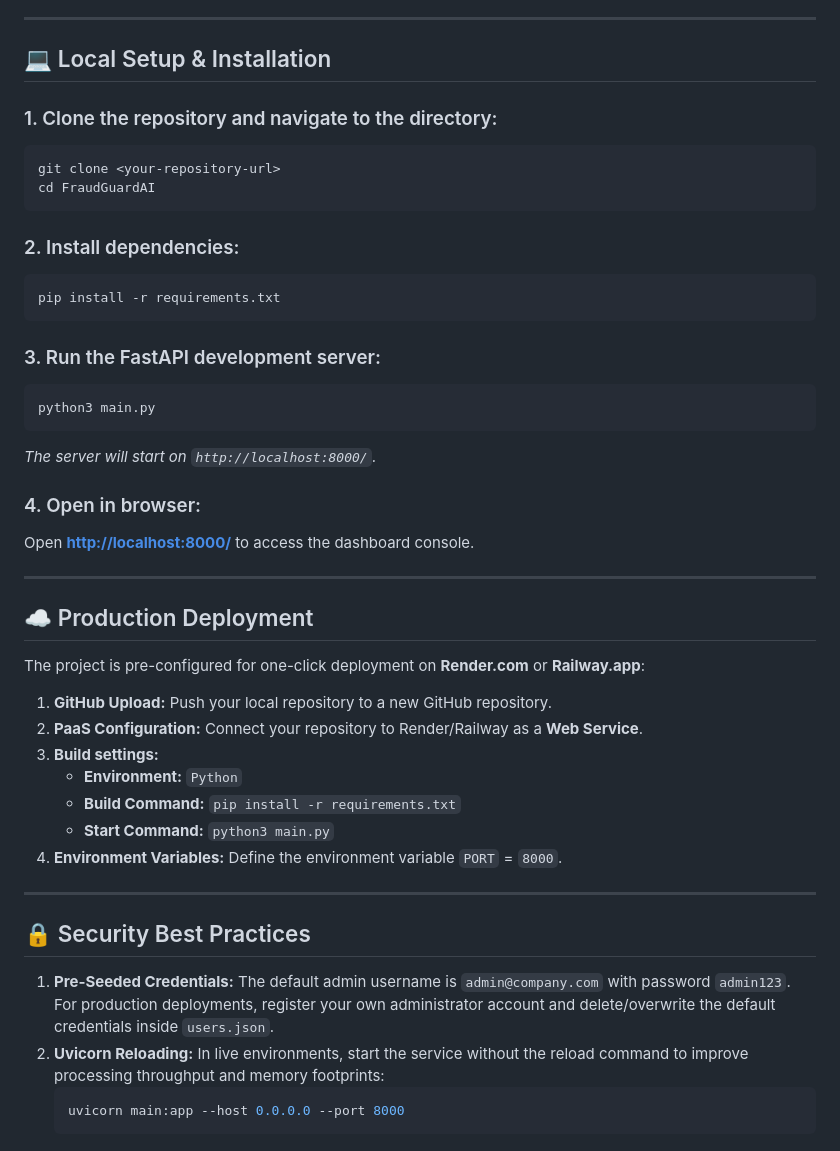
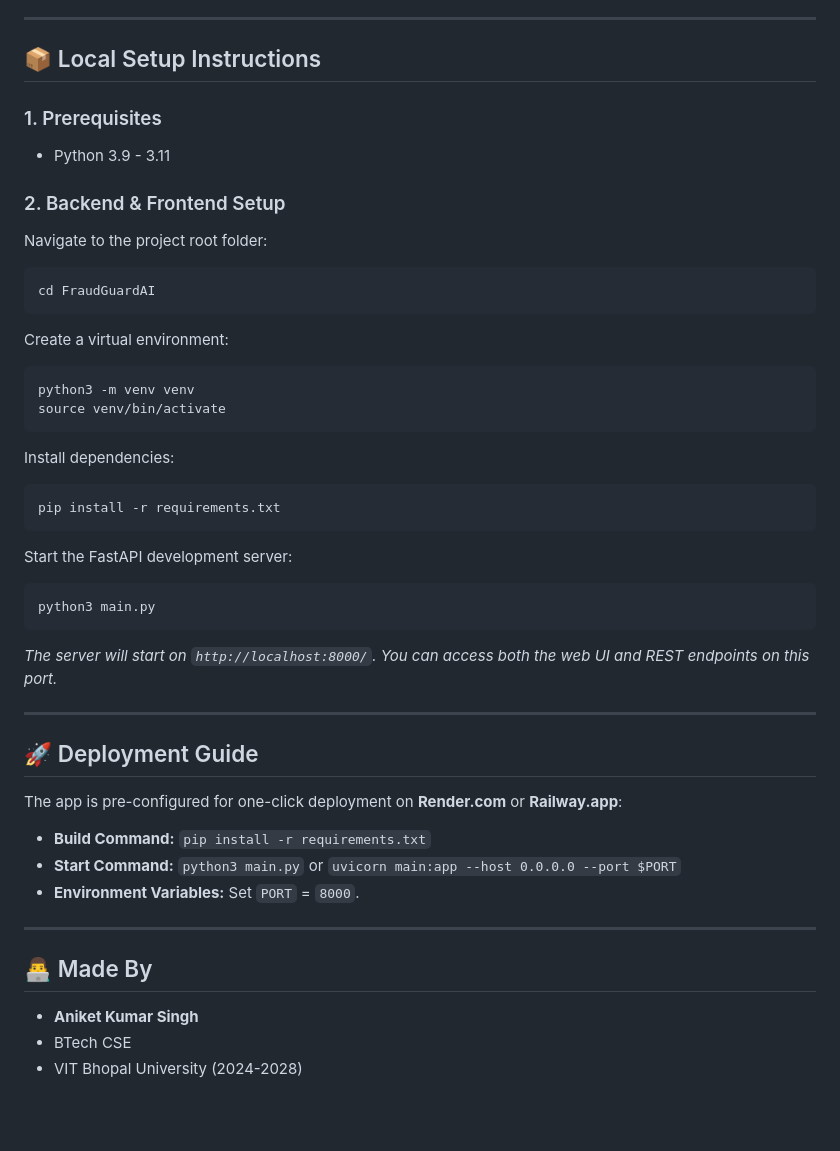
Before and after one commit to ANIKET640-a11y/FraudGuard-AI, a Markdown page: README.md, the part around one of its changes. Drawn GitHub-style; blank space fills up the shorter version.

````diff
--- a/README.md
+++ b/README.md
@@ -25,48 +56,47 @@ The portal features a premium, responsive layout with a dark theme, custom inter
 
 ---
 
-## 💻 Local Setup & Installation
+## 📦 Local Setup Instructions
 
-### 1. Clone the repository and navigate to the directory:
+### 1. Prerequisites
+* Python 3.9 - 3.11
+
+### 2. Backend & Frontend Setup
+Navigate to the project root folder:
 ```bash
-git clone <your-repository-url>
 cd FraudGuardAI
 ```
 
-### 2. Install dependencies:
+Create a virtual environment:
+```bash
+python3 -m venv venv
+source venv/bin/activate
+```
+
+Install dependencies:
 ```bash
 pip install -r requirements.txt
 ```
 
-### 3. Run the FastAPI development server:
+Start the FastAPI development server:
 ```bash
 python3 main.py
 ```
-*The server will start on `http://localhost:8000/`.*
-
-### 4. Open in browser:
-Open **[http://localhost:8000/](http://localhost:8000/)** to access the dashboard console.
+*The server will start on `http://localhost:8000/`. You can access both the web UI and REST endpoints on this port.*
 
 ---
 
-## ☁️ Production Deployment
+## 🚀 Deployment Guide
 
-The project is pre-configured for one-click deployment on **Render.com** or **Railway.app**:
+The app is pre-configured for one-click deployment on **Render.com** or **Railway.app**:
 
-1. **GitHub Upload:** Push your local repository to a new GitHub repository.
-2. **PaaS Configuration:** Connect your repository to Render/Railway as a **Web Service**.
-3. **Build settings:**
-   - **Environment:** `Python`
-   - **Build Command:** `pip install -r requirements.txt`
-   - **Start Command:** `python3 main.py`
-4. **Environment Variables:** Define the environment variable `PORT` = `8000`.
+* **Build Command:** `pip install -r requirements.txt`
+* **Start Command:** `python3 main.py` or `uvicorn main:app --host 0.0.0.0 --port $PORT`
+* **Environment Variables:** Set `PORT` = `8000`.
 
 ---
 
-## 🔒 Security Best Practices
-
-1. **Pre-Seeded Credentials:** The default admin username is `admin@company.com` with password `admin123`. For production deployments, register your own administrator account and delete/overwrite the default credentials inside `users.json`.
-2. **Uvicorn Reloading:** In live environments, start the service without the reload command to improve processing throughput and memory footprints:
-   ```bash
-   uvicorn main:app --host 0.0.0.0 --port 8000
-   ```
+## 👨‍💻 Made By
+* **Aniket Kumar Singh**
+* BTech CSE
+* VIT Bhopal University (2024-2028)
````
Also changed, not shown: other parts of README.md (+44 -13 lines).
